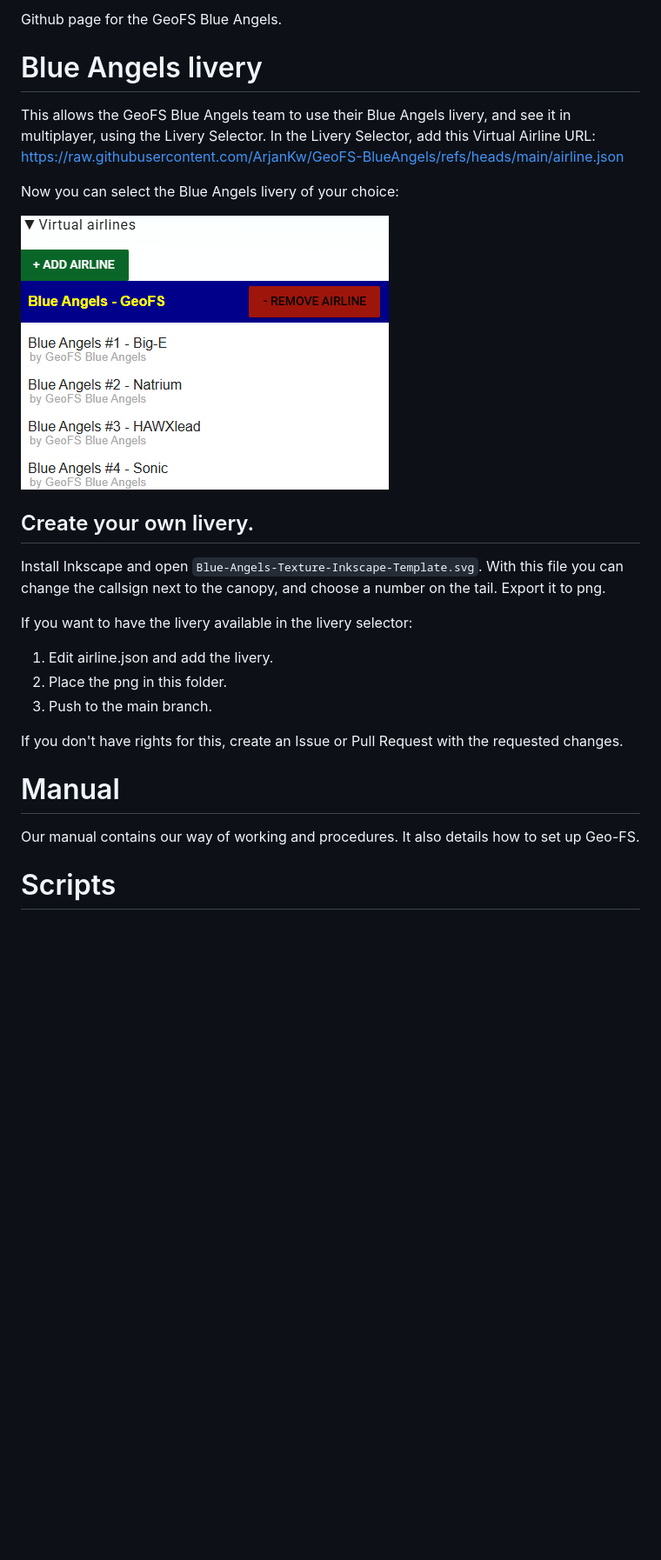
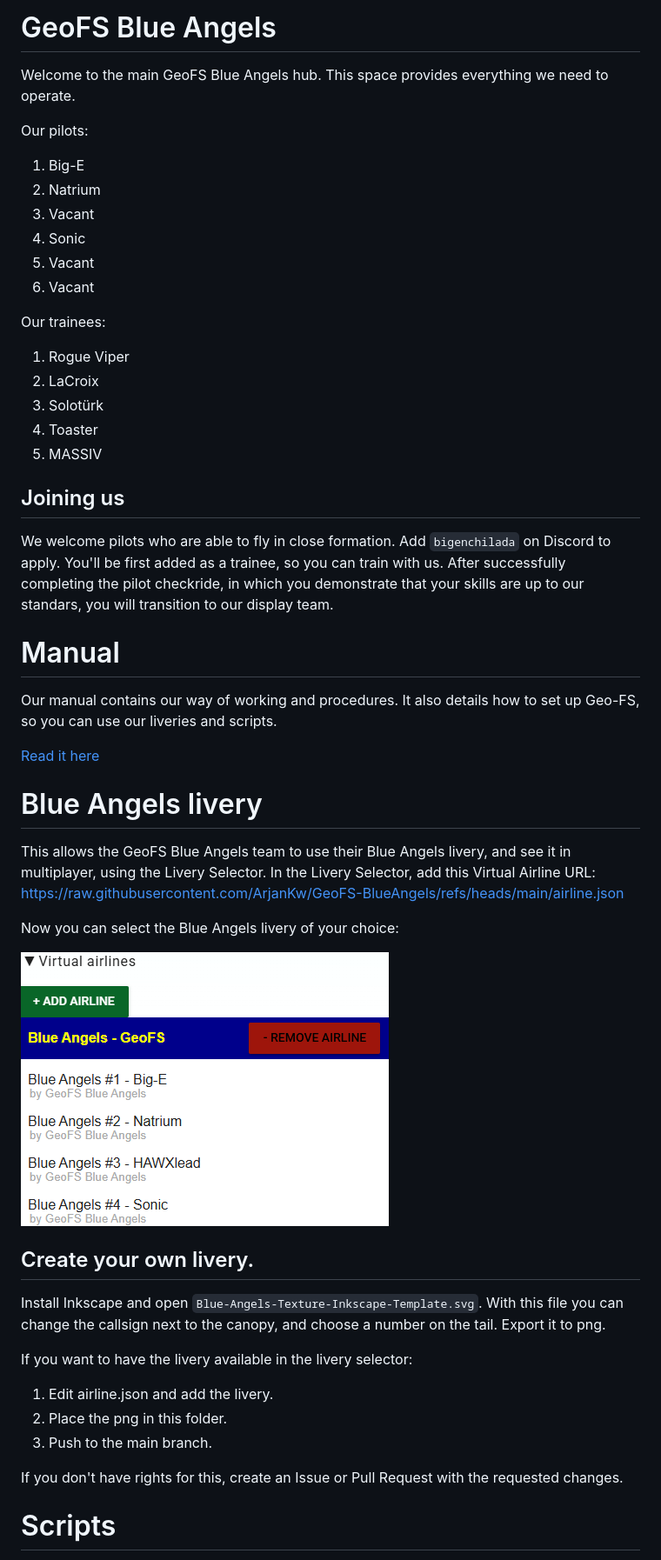
Before and after one commit to ArjanKw/GeoFS-BlueAngels, a Markdown page: README.md, the part around one of its changes. Shown at 87% size. Rendered like a GitHub page; blank space fills up the shorter version.

```diff
--- a/README.md
+++ b/README.md
@@ -1,4 +1,30 @@
-Github page for the GeoFS Blue Angels.
+# GeoFS Blue Angels
+Welcome to the main GeoFS Blue Angels hub. This space provides everything we need to operate.
+
+Our pilots:
+1) Big-E
+2) Natrium
+3) Vacant
+4) Sonic
+5) Vacant
+6) Vacant
+
+Our trainees:
+1) Rogue Viper
+2) LaCroix
+3) Solotürk
+4) Toaster
+5) MASSIV
+
+## Joining us
+We welcome pilots who are able to fly in close formation.
+Add `bigenchilada` on Discord to apply. You'll be first added as a trainee, so you can train with us.
+After successfully completing the pilot checkride, in which you demonstrate that your skills are up to our standars, you will transition to our display team.
+
+# Manual
+Our manual contains our way of working and procedures. It also details how to set up Geo-FS, so you can use our liveries and scripts.
+
+[Read it here](https://raw.githubusercontent.com/ArjanKw/GeoFS-BlueAngels/refs/heads/main/Manual/Geo-FS%20Blue%20Angels%20Manual.pdf)
 
 # Blue Angels livery
 This allows the GeoFS Blue Angels team to use their Blue Angels livery, and see it in multiplayer, using the Livery Selector.
@@ -6,7 +32,7 @@ In the Livery Selector, add this Virtual Airline URL: https://raw.githubusercont
 
 Now you can select the Blue Angels livery of your choice:
 
-![Virtual airline](virtual-airline.png)
+![Virtual airline](Images/scripts/virtual-airline.png)
 
 ## Create your own livery.
 Install Inkscape and open `Blue-Angels-Texture-Inkscape-Template.svg`. With this file you can change the callsign next to the canopy, and choose a number on the tail. Export it to png.
@@ -18,9 +44,6 @@ If you want to have the livery available in the livery selector:
 
 If you don't have rights for this, create an Issue or Pull Request with the requested changes.
 
-# Manual
-Our manual contains our way of working and procedures. It also details how to set up Geo-FS.
-
 # Scripts
 These scripts are used by the GeoFS Blue Angels to improve their flying. Install the browser extension Tampermonkey to manage these scripts easily.
 
```
Also changed, not shown: other parts of README.md (+14 -2 lines), Images/scripts/multiplayer-info.png (renamed from multiplayer-info.png), Images/scripts/virtual-airline.png (renamed from virtual-airline.png).
